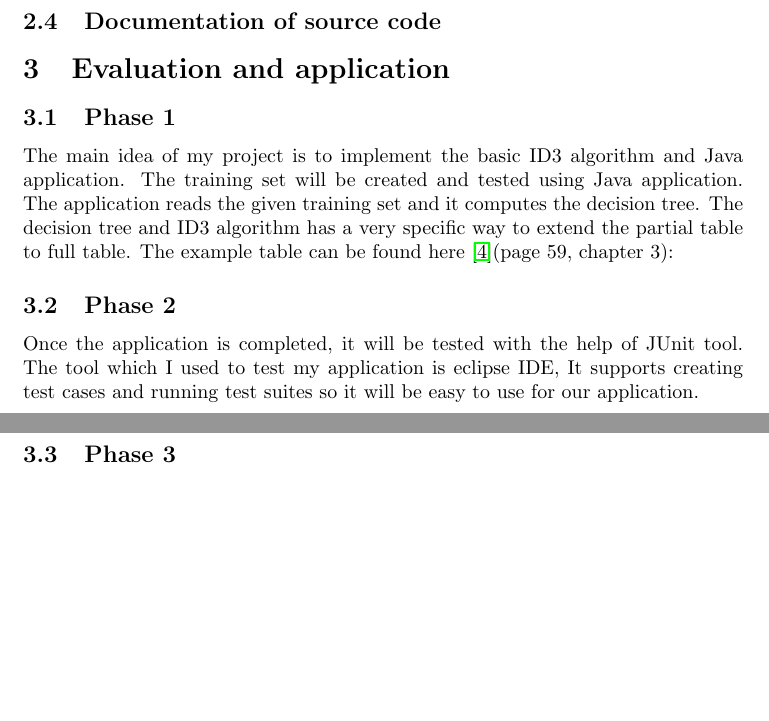
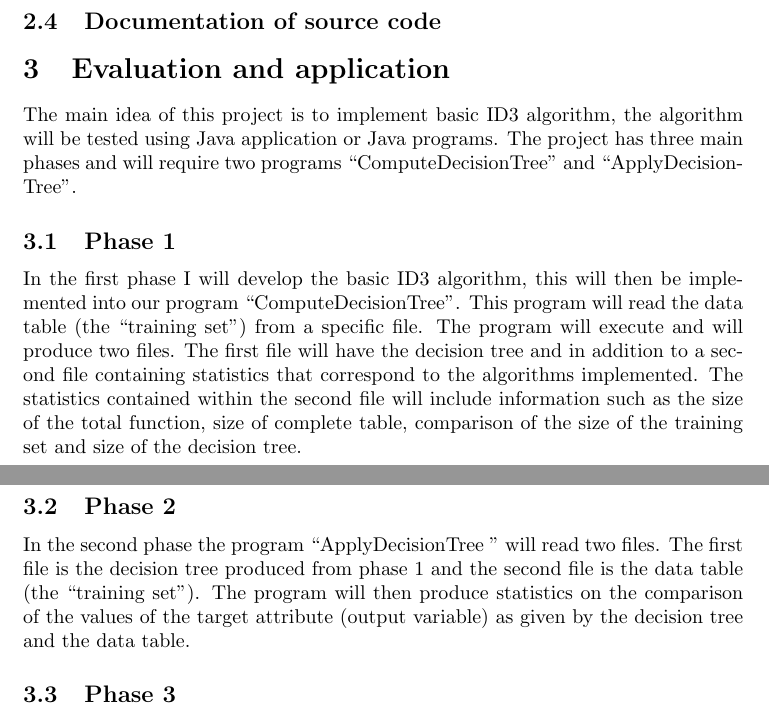
Before and after one commit to MIbrahim786/Machine-Learning, a LaTeX paper (InitialDocument.tex): two parts of pages 5 and 6 of 8, joined at a grey line, cut so that both start at the same text, the shorter picture padded with empty space. Compiled offline with pdfLaTeX.

Commit message:
phase 1 and phase 2 edited

```diff
--- a/InitialDocument.tex
+++ b/InitialDocument.tex
@@ -132,15 +132,19 @@ Once the application will be completed, it will be tested with help of JUnit too
 \section{Evaluation and application}
 \label{sec:eval}
 
+The main idea of this project is to implement basic ID3 algorithm, the algorithm will be tested using Java application or Java programs. The project has three main phases and will require two programs ``ComputeDecisionTree" and ``ApplyDecisionTree".
+
+
 \subsection{Phase 1}
 \label{sec:phase}
 
-The main idea of my project is to implement the basic ID3 algorithm and Java application. The training set will be created and tested using Java application. The application reads the given training set and it computes the decision tree. The decision tree and ID3 algorithm has a very specific way to extend the partial table to full table. The example table can be found here \cite{Mitchell1997MachineLearning}(page 59, chapter 3):
+In the first phase I will develop the basic ID3 algorithm, this will then be implemented into our program ``ComputeDecisionTree". This program will read the data table (the ``training set") from a specific file. The program will execute and will produce two files. The first file will have the decision tree and in addition to a second file containing statistics that correspond to the algorithms implemented. The statistics contained within the second file will
+include information such as the size of the total function, size of complete table, comparison of the size of the training set and size of the decision tree.
 
 \subsection{Phase 2}
 \label{sec:phase}
 
-Once the application is completed, it will be tested with the help of JUnit tool. The tool which I used to test my application is eclipse IDE, It supports creating test cases and running test suites so it will be easy to use for our application.
+In the second phase the program ``ApplyDecisionTree " will read two files. The first file is the decision tree produced from phase 1 and the second file is the data table (the ``training set"). The program will then produce statistics on the comparison of the values of the target attribute (output variable) as given by the decision tree and the data table.
 
 \subsection{Phase 3}
 \label{sec:phase}
```
